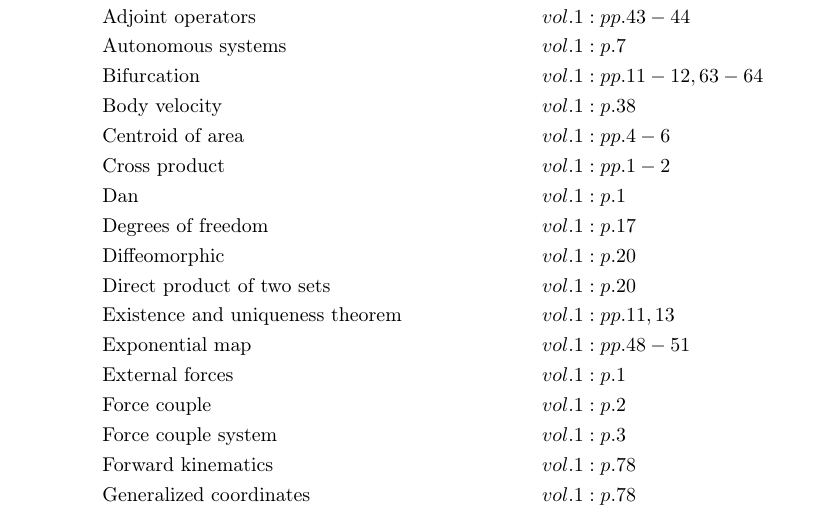
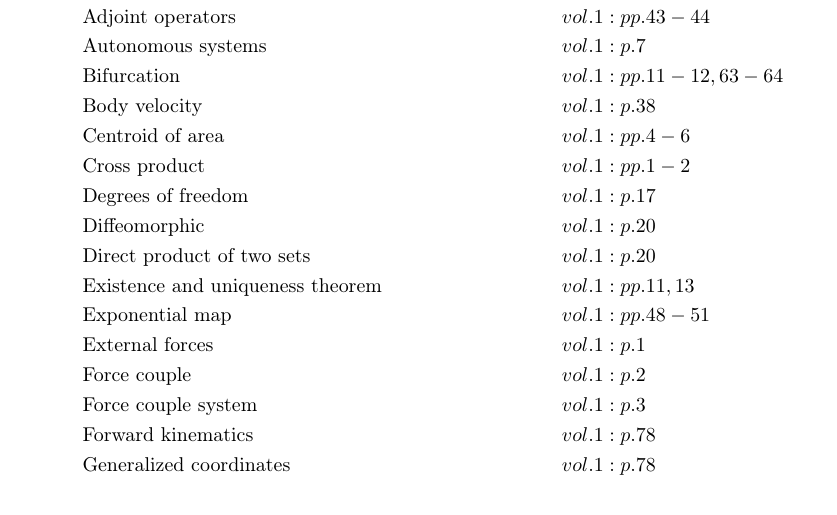
Before and after one commit to danhagen/Journal_Index, a LaTeX document (main.tex): part of page 1 of 2, cut so that both start at the same text. Compiled offline with pdfLaTeX.

Commit message:
Adding to Index!

```diff
--- a/main.tex
+++ b/main.tex
@@ -9,55 +9,54 @@
 \section*{Index}
 \allowdisplaybreaks
 \begin{align*}
-&\text{Abelian groups} \hspace*{3em}&& vol. 1: p. 24\\
-&\text{Adjoint operators} \hspace*{3em}&& vol. 1: pp. 43-44\\
-&\text{Autonomous systems} \hspace*{3em}&& vol. 1: p. 7\\
-&\text{Bifurcation} \hspace*{3em}&& vol. 1: pp. 11-12, 63-64\\
-&\text{Body velocity} \hspace*{3em}&& vol. 1: p. 38\\
-&\text{Centroid of area} \hspace*{3em}&& vol. 1: pp. 4-6\\
-&\text{Cross product} \hspace*{3em}&& vol. 1: pp. 1-2\\
-&\text{Dan} \hspace*{3em}&& vol. 1: p. 1\\
-&\text{Degrees of freedom} \hspace*{3em}&& vol. 1: p. 17\\
-&\text{Diffeomorphic} \hspace*{3em}&& vol. 1: p. 20\\
-&\text{Direct product of two sets} \hspace*{3em}&& vol. 1: p. 20\\
-&\text{Existence and uniqueness theorem} \hspace*{3em}&& vol. 1: pp. 11, 13\\
-&\text{Exponential map} \hspace*{3em}&& vol. 1: pp. 48-51\\
-&\text{External forces} \hspace*{3em}&& vol. 1: p. 1\\
-&\text{Force couple} \hspace*{3em}&& vol. 1: p. 2\\
-&\text{Force couple system} \hspace*{3em}&& vol. 1: p. 3\\
-&\text{Forward kinematics} \hspace*{3em}&& vol. 1: p. 78\\
-&\text{Generalized coordinates} \hspace*{3em}&& vol. 1: p. 78\\
-&\text{Geodesics} \hspace*{3em}&& vol. 1: pp. 44-46, 51\\
-&\text{Group} \hspace*{3em}&& vol. 1: p. 21\\
-&\text{Group, left/right action} \hspace*{3em}&& vol. 1: pp. 24-29, 33-33, 80\\
-&\text{Holonomic constraint} \hspace*{3em}&& vol. 1: pp. 76-77\\
-&\text{Homeomorphic} \hspace*{3em}&& vol. 1: p. 19\\
-&\text{Hysteresis} \hspace*{3em}&& vol. 1: pp. 66, 70-71\\
-&\text{Internal forces} \hspace*{3em}&& vol. 1: p. 1\\
-&\text{Isomorphic} \hspace*{3em}&& vol. 1: p. 22\\
-&\text{Lie algebra} \hspace*{3em}&& vol. 1: p. 41\\
-&\text{Lie groups} \hspace*{3em}&& vol. 1: p. 21\\
-&\text{Lifted actions} \hspace*{3em}&& vol. 1: pp. 31-34\\
-&\text{Linearization at a fixed point} \hspace*{3em}&& vol. 1: pp. 10-11\\
-&\text{Manifolds} \hspace*{3em}&& vol. 1: pp. 17-19\\
-&\text{Manifolds, accessible} \hspace*{3em}&& vol. 1: pp. 76-78\\
-&\text{Manifolds, c$^k$-differentiable} \hspace*{3em}&& vol. 1: p. 20\\
-&\text{Modular addition} \hspace*{3em}&& vol. 1: p. 21\\
-&\text{Monotonic function} \hspace*{3em}&& vol. 1: p. 13\\
-&\text{Multiplicative calculus} \hspace*{3em}&& vol. 1: pp. 34-38, 46-47\\
-&\text{Phase portrait} \hspace*{3em}&& vol. 1: pp. 7-9\\
-&\text{Potentials} \hspace*{3em}&& vol. 1: p. 17\\
-&\text{Reaction force} \hspace*{3em}&& vol. 1: p. 4\\
-&\text{Rigid body} \hspace*{3em}&& vol. 1: p. 23\\
-&\text{Rigid body, left lifted action} \hspace*{3em}&& vol. 1: pp. 38-41\\
-&\text{Rigid body, right lifted action} \hspace*{3em}&& vol. 1: pp. 41-43\\
-&\text{Semidirect product of two sets} \hspace*{3em}&& vol. 1: p. 24\\
-&\text{Spatial velocity} \hspace*{3em}&& vol. 1: p. 43\\
-&\text{Special euclidean group} \hspace*{3em}&& vol. 1: p. 23\\
-&\text{Special orthogonal group, \emph{so(n)}} \hspace*{3em}&& vol. 1: p. 22\\
-&\text{Tangent spaces} \hspace*{3em}&& vol. 1: pp. 29-30\\
-&\text{Varignon's theorem} \hspace*{3em}&& vol. 1: p. 1\\
-&\text{Vector field} \hspace*{3em}&& vol. 1: pp. 30-31\\
-&\text{Zero set} \hspace*{3em}&& vol. 1: p. 76\\
+&\text{Abelian groups} \hspace*{6em}&& vol. 1: p. 24\\
+&\text{Adjoint operators} \hspace*{6em}&& vol. 1: pp. 43-44\\
+&\text{Autonomous systems} \hspace*{6em}&& vol. 1: p. 7\\
+&\text{Bifurcation} \hspace*{6em}&& vol. 1: pp. 11-12, 63-64\\
+&\text{Body velocity} \hspace*{6em}&& vol. 1: p. 38\\
+&\text{Centroid of area} \hspace*{6em}&& vol. 1: pp. 4-6\\
+&\text{Cross product} \hspace*{6em}&& vol. 1: pp. 1-2\\
+&\text{Degrees of freedom} \hspace*{6em}&& vol. 1: p. 17\\
+&\text{Diffeomorphic} \hspace*{6em}&& vol. 1: p. 20\\
+&\text{Direct product of two sets} \hspace*{6em}&& vol. 1: p. 20\\
+&\text{Existence and uniqueness theorem} \hspace*{6em}&& vol. 1: pp. 11, 13\\
+&\text{Exponential map} \hspace*{6em}&& vol. 1: pp. 48-51\\
+&\text{External forces} \hspace*{6em}&& vol. 1: p. 1\\
+&\text{Force couple} \hspace*{6em}&& vol. 1: p. 2\\
+&\text{Force couple system} \hspace*{6em}&& vol. 1: p. 3\\
+&\text{Forward kinematics} \hspace*{6em}&& vol. 1: p. 78\\
+&\text{Generalized coordinates} \hspace*{6em}&& vol. 1: p. 78\\
+&\text{Geodesics} \hspace*{6em}&& vol. 1: pp. 44-46, 51\\
+&\text{Group} \hspace*{6em}&& vol. 1: p. 21\\
+&\text{Group, left/right action} \hspace*{6em}&& vol. 1: pp. 24-29, 33-33, 80\\
+&\text{Holonomic constraint} \hspace*{6em}&& vol. 1: pp. 76-77\\
+&\text{Homeomorphic} \hspace*{6em}&& vol. 1: p. 19\\
+&\text{Hysteresis} \hspace*{6em}&& vol. 1: pp. 66, 70-71\\
+&\text{Internal forces} \hspace*{6em}&& vol. 1: p. 1\\
+&\text{Isomorphic} \hspace*{6em}&& vol. 1: p. 22\\
+&\text{Lie algebra} \hspace*{6em}&& vol. 1: p. 41\\
+&\text{Lie groups} \hspace*{6em}&& vol. 1: p. 21\\
+&\text{Lifted actions} \hspace*{6em}&& vol. 1: pp. 31-34\\
+&\text{Linearization at a fixed point} \hspace*{6em}&& vol. 1: pp. 10-11\\
+&\text{Manifolds} \hspace*{6em}&& vol. 1: pp. 17-19\\
+&\text{Manifolds, accessible} \hspace*{6em}&& vol. 1: pp. 76-78\\
+&\text{Manifolds, c$^k$-differentiable} \hspace*{6em}&& vol. 1: p. 20\\
+&\text{Modular addition} \hspace*{6em}&& vol. 1: p. 21\\
+&\text{Monotonic function} \hspace*{6em}&& vol. 1: p. 13\\
+&\text{Multiplicative calculus} \hspace*{6em}&& vol. 1: pp. 34-38, 46-47\\
+&\text{Phase portrait} \hspace*{6em}&& vol. 1: pp. 7-9\\
+&\text{Potentials} \hspace*{6em}&& vol. 1: p. 17\\
+&\text{Reaction force} \hspace*{6em}&& vol. 1: p. 4\\
+&\text{Rigid body} \hspace*{6em}&& vol. 1: p. 23\\
+&\text{Rigid body, left lifted action} \hspace*{6em}&& vol. 1: pp. 38-41\\
+&\text{Rigid body, right lifted action} \hspace*{6em}&& vol. 1: pp. 41-43\\
+&\text{Semidirect product of two sets} \hspace*{6em}&& vol. 1: p. 24\\
+&\text{Spatial velocity} \hspace*{6em}&& vol. 1: p. 43\\
+&\text{Special euclidean group} \hspace*{6em}&& vol. 1: p. 23\\
+&\text{Special orthogonal group, \emph{so(n)}} \hspace*{6em}&& vol. 1: p. 22\\
+&\text{Tangent spaces} \hspace*{6em}&& vol. 1: pp. 29-30\\
+&\text{Varignon's theorem} \hspace*{6em}&& vol. 1: p. 1\\
+&\text{Vector field} \hspace*{6em}&& vol. 1: pp. 30-31\\
+&\text{Zero set} \hspace*{6em}&& vol. 1: p. 76\\
 \end{align*}
 \end{document}
```
Also changed, not shown: main.pdf, 2 other files.
